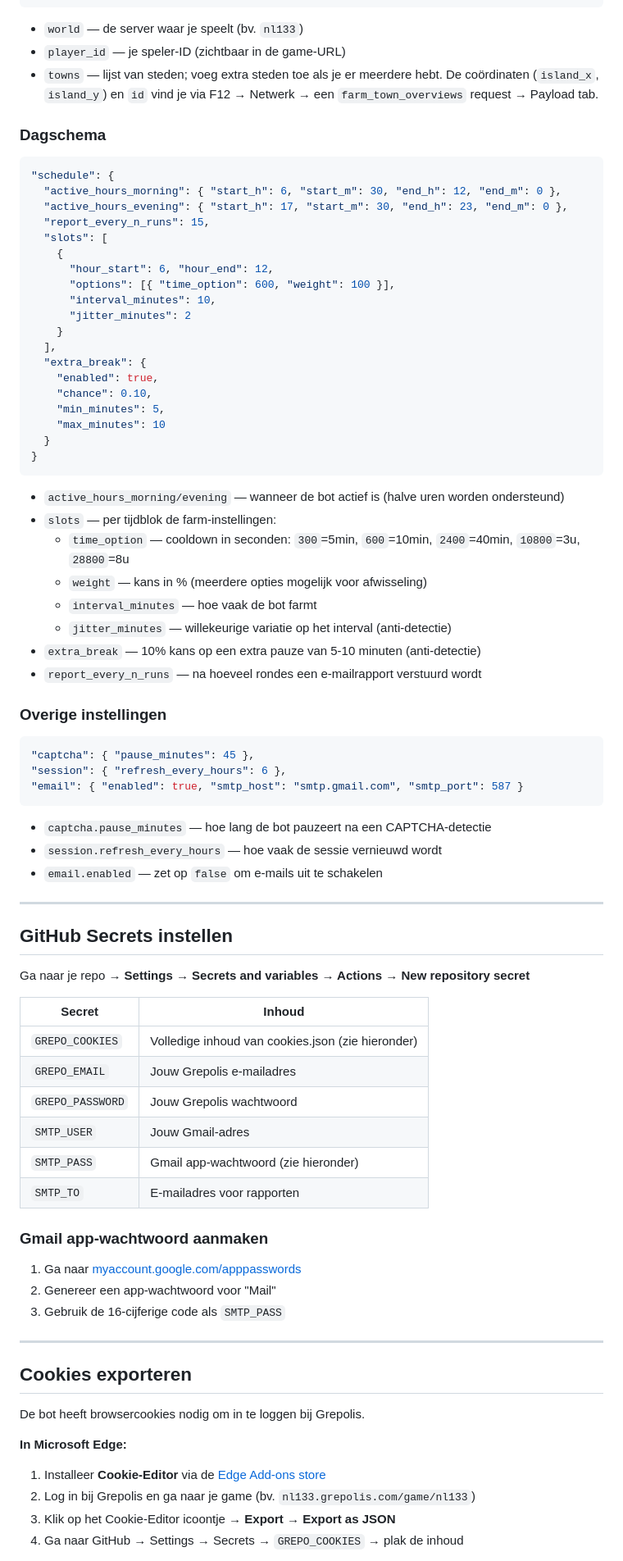
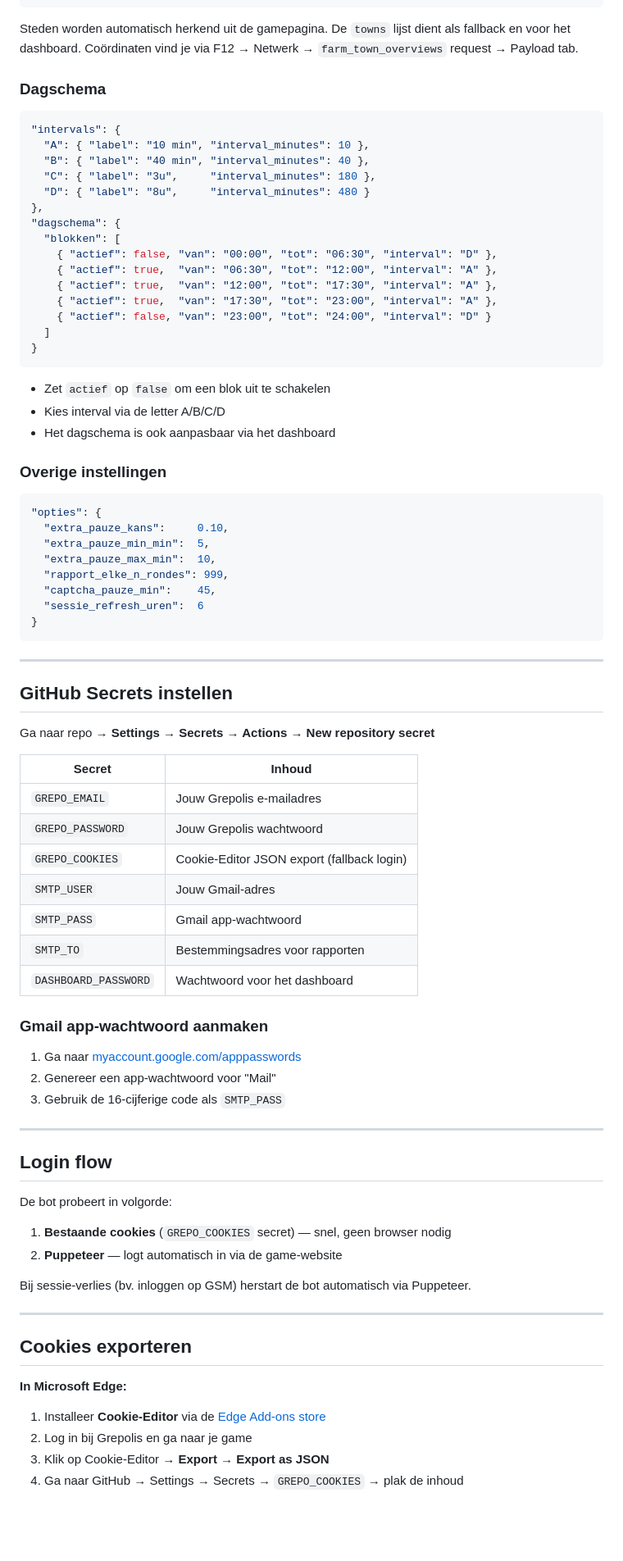
Before and after one commit to MaDene-dev/Grepo-Toolkit, a Markdown page: README.md, the part around one of its changes. Shown at 82% size. GitHub-like rendering; blank space fills up the shorter version.

````diff
--- a/README.md
+++ b/README.md
@@ -50,69 +58,60 @@ Dit is het enige bestand dat je normaal hoeft aan te passen.
 }
 ```
 
-- `world` — de server waar je speelt (bv. `nl133`)
-- `player_id` — je speler-ID (zichtbaar in de game-URL)
-- `towns` — lijst van steden; voeg extra steden toe als je er meerdere hebt. De coördinaten (`island_x`, `island_y`) en `id` vind je via F12 → Netwerk → een `farm_town_overviews` request → Payload tab.
+Steden worden automatisch herkend uit de gamepagina. De `towns` lijst dient als fallback en voor het dashboard. Coördinaten vind je via F12 → Netwerk → `farm_town_overviews` request → Payload tab.
 
 ### Dagschema
 
 ```json
-"schedule": {
-  "active_hours_morning": { "start_h": 6, "start_m": 30, "end_h": 12, "end_m": 0 },
-  "active_hours_evening": { "start_h": 17, "start_m": 30, "end_h": 23, "end_m": 0 },
-  "report_every_n_runs": 15,
-  "slots": [
-    {
-      "hour_start": 6, "hour_end": 12,
-      "options": [{ "time_option": 600, "weight": 100 }],
-      "interval_minutes": 10,
-      "jitter_minutes": 2
-    }
-  ],
-  "extra_break": {
-    "enabled": true,
-    "chance": 0.10,
-    "min_minutes": 5,
-    "max_minutes": 10
-  }
+"intervals": {
+  "A": { "label": "10 min", "interval_minutes": 10 },
+  "B": { "label": "40 min", "interval_minutes": 40 },
+  "C": { "label": "3u",     "interval_minutes": 180 },
+  "D": { "label": "8u",     "interval_minutes": 480 }
+},
+"dagschema": {
+  "blokken": [
+    { "actief": false, "van": "00:00", "tot": "06:30", "interval": "D" },
+    { "actief": true,  "van": "06:30", "tot": "12:00", "interval": "A" },
+    { "actief": true,  "van": "12:00", "tot": "17:30", "interval": "A" },
+    { "actief": true,  "van": "17:30", "tot": "23:00", "interval": "A" },
+    { "actief": false, "van": "23:00", "tot": "24:00", "interval": "D" }
+  ]
 }
 ```
 
-- `active_hours_morning/evening` — wanneer de bot actief is (halve uren worden ondersteund)
-- `slots` — per tijdblok de farm-instellingen:
-  - `time_option` — cooldown in seconden: `300`=5min, `600`=10min, `2400`=40min, `10800`=3u, `28800`=8u
-  - `weight` — kans in % (meerdere opties mogelijk voor afwisseling)
-  - `interval_minutes` — hoe vaak de bot farmt
-  - `jitter_minutes` — willekeurige variatie op het interval (anti-detectie)
-- `extra_break` — 10% kans op een extra pauze van 5-10 minuten (anti-detectie)
-- `report_every_n_runs` — na hoeveel rondes een e-mailrapport verstuurd wordt
+- Zet `actief` op `false` om een blok uit te schakelen
+- Kies interval via de letter A/B/C/D
+- Het dagschema is ook aanpasbaar via het dashboard
 
 ### Overige instellingen
 
 ```json
-"captcha": { "pause_minutes": 45 },
-"session": { "refresh_every_hours": 6 },
-"email": { "enabled": true, "smtp_host": "smtp.gmail.com", "smtp_port": 587 }
+"opties": {
+  "extra_pauze_kans":     0.10,
+  "extra_pauze_min_min":  5,
+  "extra_pauze_max_min":  10,
+  "rapport_elke_n_rondes": 999,
+  "captcha_pauze_min":    45,
+  "sessie_refresh_uren":  6
+}
 ```
-
-- `captcha.pause_minutes` — hoe lang de bot pauzeert na een CAPTCHA-detectie
-- `session.refresh_every_hours` — hoe vaak de sessie vernieuwd wordt
-- `email.enabled` — zet op `false` om e-mails uit te schakelen
 
 ---
 
 ## GitHub Secrets instellen
 
-Ga naar je repo → **Settings → Secrets and variables → Actions → New repository secret**
+Ga naar repo → **Settings → Secrets → Actions → New repository secret**
 
 | Secret | Inhoud |
 |---|---|
-| `GREPO_COOKIES` | Volledige inhoud van cookies.json (zie hieronder) |
 | `GREPO_EMAIL` | Jouw Grepolis e-mailadres |
 | `GREPO_PASSWORD` | Jouw Grepolis wachtwoord |
+| `GREPO_COOKIES` | Cookie-Editor JSON export (fallback login) |
 | `SMTP_USER` | Jouw Gmail-adres |
-| `SMTP_PASS` | Gmail app-wachtwoord (zie hieronder) |
-| `SMTP_TO` | E-mailadres voor rapporten |
+| `SMTP_PASS` | Gmail app-wachtwoord |
+| `SMTP_TO` | Bestemmingsadres voor rapporten |
+| `DASHBOARD_PASSWORD` | Wachtwoord voor het dashboard |
 
 ### Gmail app-wachtwoord aanmaken
 1. Ga naar [myaccount.google.com/apppasswords](https://myaccount.google.com/apppasswords)
@@ -121,12 +120,20 @@ Ga naar je repo → **Settings → Secrets and variables → Actions → New rep
 
 ---
 
+## Login flow
+
+De bot probeert in volgorde:
+1. **Bestaande cookies** (`GREPO_COOKIES` secret) — snel, geen browser nodig
+2. **Puppeteer** — logt automatisch in via de game-website
+
+Bij sessie-verlies (bv. inloggen op GSM) herstart de bot automatisch via Puppeteer.
+
+---
+
 ## Cookies exporteren
-
-De bot heeft browsercookies nodig om in te loggen bij Grepolis.
 
 **In Microsoft Edge:**
 1. Installeer **Cookie-Editor** via de [Edge Add-ons store](https://microsoftedge.microsoft.com/addons/detail/cookie-editor/neaplmfkghagebokkhpjpoebhdledlfi)
-2. Log in bij Grepolis en ga naar je game (bv. `nl133.grepolis.com/game/nl133`)
-3. Klik op het Cookie-Editor icoontje → **Export** → **Export as JSON**
+2. Log in bij Grepolis en ga naar je game
+3. Klik op Cookie-Editor → **Export** → **Export as JSON**
 4. Ga naar GitHub → Settings → Secrets → `GREPO_COOKIES` → plak de inhoud
````
Also changed, not shown: other parts of README.md (+62 -64 lines).
